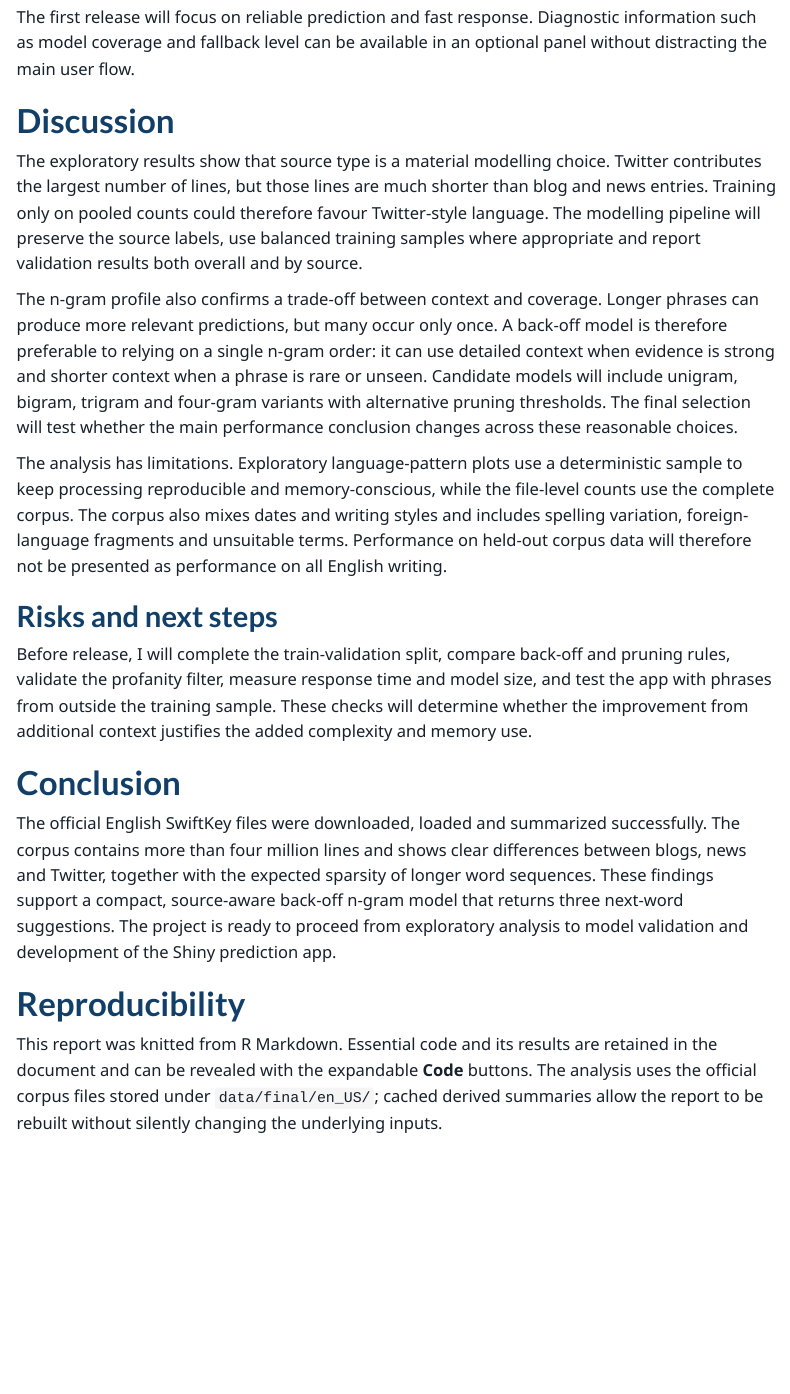
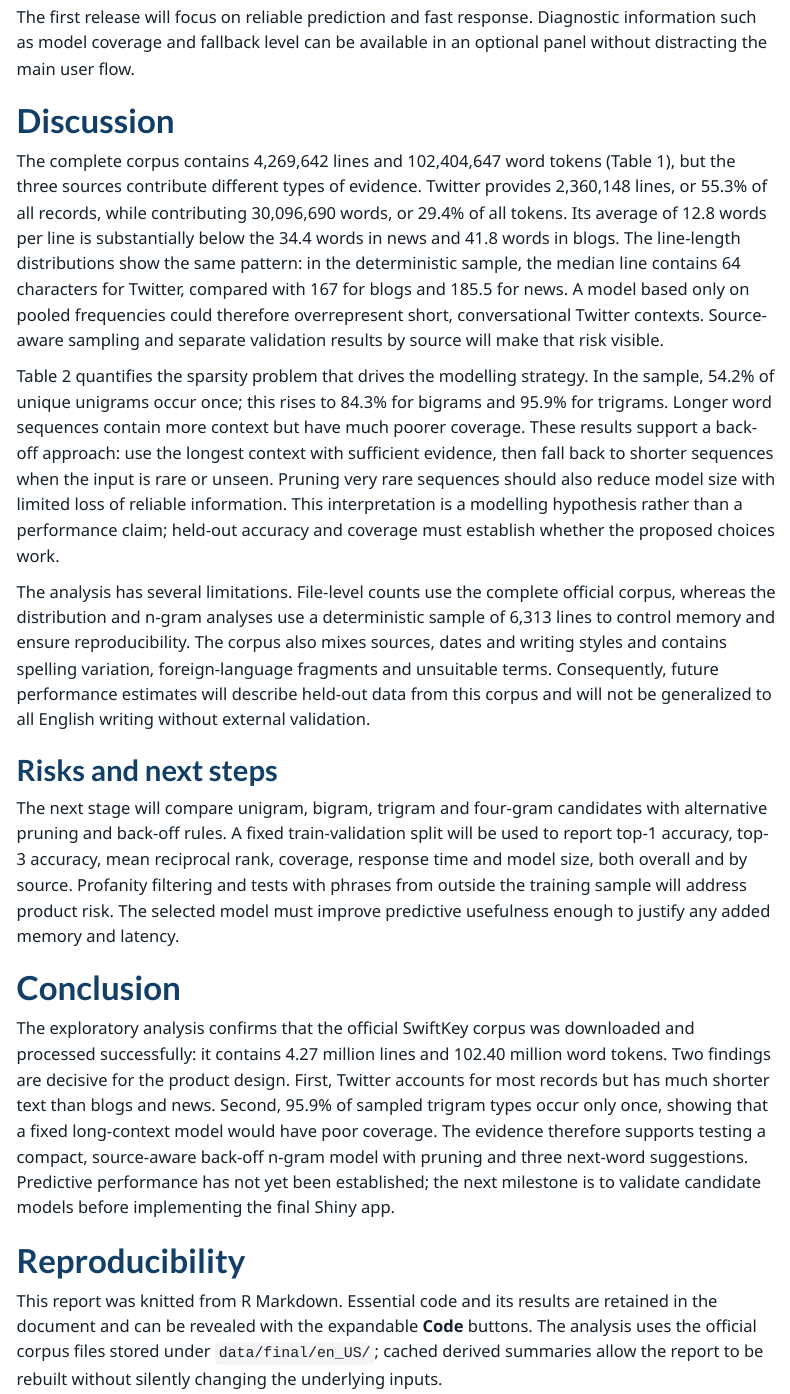
Before and after one commit to Sonja242/data-science-capstone-swiftkey, an R Markdown document (11_milestone_report.Rmd): the page in a window 1100 px wide, from 3620 px down. The pictures show the output file 11_milestone_report.html that the author committed with the source, opened offline; menus at the side of the page are left out.

Commit message:
Ground milestone discussion in corpus evidence

```diff
--- a/11_milestone_report.Rmd
+++ b/11_milestone_report.Rmd
@@ -167,19 +167,19 @@ The first release will focus on reliable prediction and fast response. Diagnosti
 
 # Discussion
 
-The exploratory results show that source type is a material modelling choice. Twitter contributes the largest number of lines, but those lines are much shorter than blog and news entries. Training only on pooled counts could therefore favour Twitter-style language. The modelling pipeline will preserve the source labels, use balanced training samples where appropriate and report validation results both overall and by source.
+The complete corpus contains 4,269,642 lines and 102,404,647 word tokens (Table 1), but the three sources contribute different types of evidence. Twitter provides 2,360,148 lines, or 55.3% of all records, while contributing 30,096,690 words, or 29.4% of all tokens. Its average of 12.8 words per line is substantially below the 34.4 words in news and 41.8 words in blogs. The line-length distributions show the same pattern: in the deterministic sample, the median line contains 64 characters for Twitter, compared with 167 for blogs and 185.5 for news. A model based only on pooled frequencies could therefore overrepresent short, conversational Twitter contexts. Source-aware sampling and separate validation results by source will make that risk visible.
 
-The n-gram profile also confirms a trade-off between context and coverage. Longer phrases can produce more relevant predictions, but many occur only once. A back-off model is therefore preferable to relying on a single n-gram order: it can use detailed context when evidence is strong and shorter context when a phrase is rare or unseen. Candidate models will include unigram, bigram, trigram and four-gram variants with alternative pruning thresholds. The final selection will test whether the main performance conclusion changes across these reasonable choices.
+Table 2 quantifies the sparsity problem that drives the modelling strategy. In the sample, 54.2% of unique unigrams occur once; this rises to 84.3% for bigrams and 95.9% for trigrams. Longer word sequences contain more context but have much poorer coverage. These results support a back-off approach: use the longest context with sufficient evidence, then fall back to shorter sequences when the input is rare or unseen. Pruning very rare sequences should also reduce model size with limited loss of reliable information. This interpretation is a modelling hypothesis rather than a performance claim; held-out accuracy and coverage must establish whether the proposed choices work.
 
-The analysis has limitations. Exploratory language-pattern plots use a deterministic sample to keep processing reproducible and memory-conscious, while the file-level counts use the complete corpus. The corpus also mixes dates and writing styles and includes spelling variation, foreign-language fragments and unsuitable terms. Performance on held-out corpus data will therefore not be presented as performance on all English writing.
+The analysis has several limitations. File-level counts use the complete official corpus, whereas the distribution and n-gram analyses use a deterministic sample of 6,313 lines to control memory and ensure reproducibility. The corpus also mixes sources, dates and writing styles and contains spelling variation, foreign-language fragments and unsuitable terms. Consequently, future performance estimates will describe held-out data from this corpus and will not be generalized to all English writing without external validation.
 
 ## Risks and next steps
 
-Before release, I will complete the train-validation split, compare back-off and pruning rules, validate the profanity filter, measure response time and model size, and test the app with phrases from outside the training sample. These checks will determine whether the improvement from additional context justifies the added complexity and memory use.
+The next stage will compare unigram, bigram, trigram and four-gram candidates with alternative pruning and back-off rules. A fixed train-validation split will be used to report top-1 accuracy, top-3 accuracy, mean reciprocal rank, coverage, response time and model size, both overall and by source. Profanity filtering and tests with phrases from outside the training sample will address product risk. The selected model must improve predictive usefulness enough to justify any added memory and latency.
 
 # Conclusion
 
-The official English SwiftKey files were downloaded, loaded and summarized successfully. The corpus contains more than four million lines and shows clear differences between blogs, news and Twitter, together with the expected sparsity of longer word sequences. These findings support a compact, source-aware back-off n-gram model that returns three next-word suggestions. The project is ready to proceed from exploratory analysis to model validation and development of the Shiny prediction app.
+The exploratory analysis confirms that the official SwiftKey corpus was downloaded and processed successfully: it contains 4.27 million lines and 102.40 million word tokens. Two findings are decisive for the product design. First, Twitter accounts for most records but has much shorter text than blogs and news. Second, 95.9% of sampled trigram types occur only once, showing that a fixed long-context model would have poor coverage. The evidence therefore supports testing a compact, source-aware back-off n-gram model with pruning and three next-word suggestions. Predictive performance has not yet been established; the next milestone is to validate candidate models before implementing the final Shiny app.
 
 # Reproducibility
 
```
Also changed, not shown: 11_milestone_report.html.
